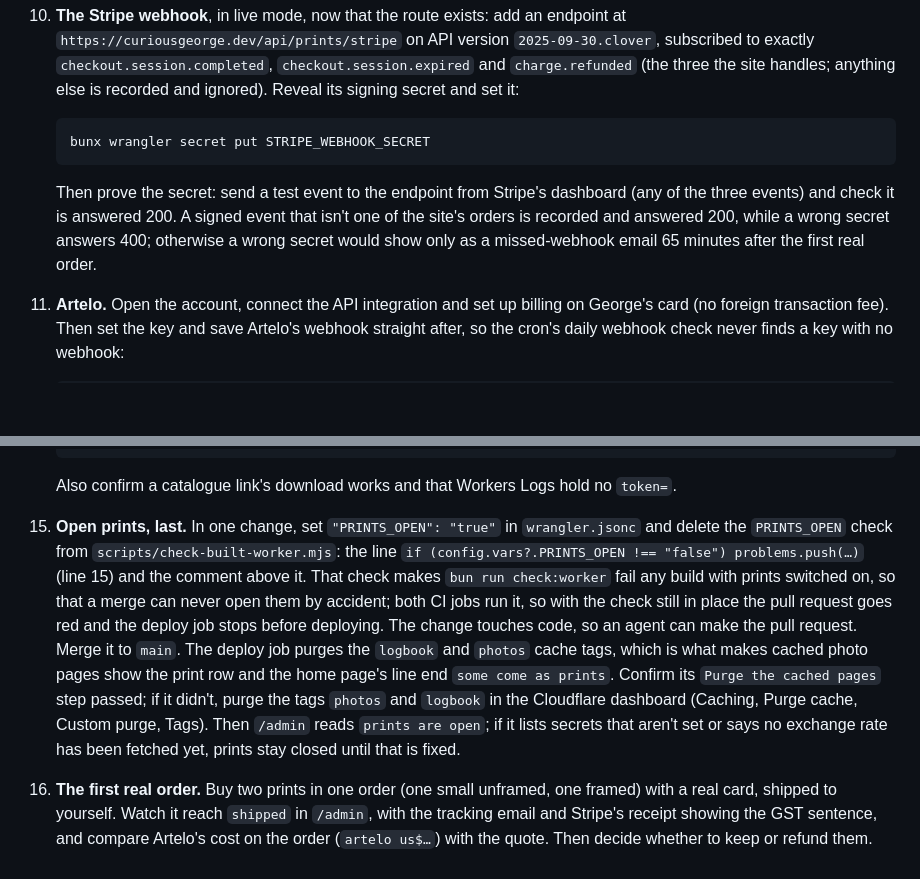
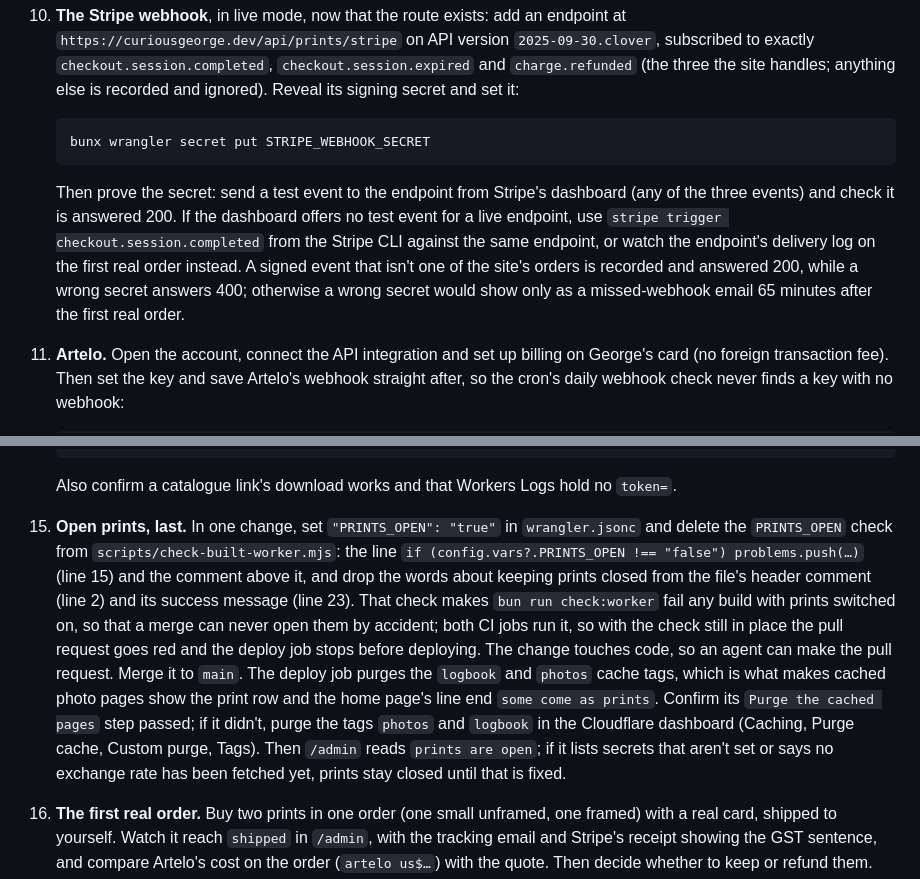
Before and after one commit to curiousgeorgios/personal-website, a Markdown page: docs/prints.md, 2 parts joined by grey strips. Drawn GitHub-style; blank space fills up the shorter version.

Commit message:
docs: a fallback for stripe's test event, and the worker check's wording after opening

````diff
--- a/docs/prints.md
+++ b/docs/prints.md
@@ -85,7 +85,7 @@ Where a step pastes a key into the shell, read it without echo so it stays out o
     ```bash
     bunx wrangler secret put STRIPE_WEBHOOK_SECRET
     ```
-    Then prove the secret: send a test event to the endpoint from Stripe's dashboard (any of the three events) and check it is answered 200. A signed event that isn't one of the site's orders is recorded and answered 200, while a wrong secret answers 400; otherwise a wrong secret would show only as a missed-webhook email 65 minutes after the first real order.
+    Then prove the secret: send a test event to the endpoint from Stripe's dashboard (any of the three events) and check it is answered 200. If the dashboard offers no test event for a live endpoint, use `stripe trigger checkout.session.completed` from the Stripe CLI against the same endpoint, or watch the endpoint's delivery log on the first real order instead. A signed event that isn't one of the site's orders is recorded and answered 200, while a wrong secret answers 400; otherwise a wrong secret would show only as a missed-webhook email 65 minutes after the first real order.
 11. **Artelo.** Open the account, connect the API integration and set up billing on George's card (no foreign transaction fee). Then set the key and save Artelo's webhook straight after, so the cron's daily webhook check never finds a key with no webhook:
     ```bash
     read -rs ARTELO_API_KEY && export ARTELO_API_KEY
@@ -114,7 +114,7 @@ Where a step pastes a key into the shell, read it without echo so it stays out o
     bun run lighthouse https://curiousgeorge.dev/
     ```
     Also confirm a catalogue link's download works and that Workers Logs hold no `token=`.
-15. **Open prints, last.** In one change, set `"PRINTS_OPEN": "true"` in `wrangler.jsonc` and delete the `PRINTS_OPEN` check from `scripts/check-built-worker.mjs`: the line `if (config.vars?.PRINTS_OPEN !== "false") problems.push(…)` (line 15) and the comment above it. That check makes `bun run check:worker` fail any build with prints switched on, so that a merge can never open them by accident; both CI jobs run it, so with the check still in place the pull request goes red and the deploy job stops before deploying. The change touches code, so an agent can make the pull request. Merge it to `main`. The deploy job purges the `logbook` and `photos` cache tags, which is what makes cached photo pages show the print row and the home page's line end `some come as prints`. Confirm its `Purge the cached pages` step passed; if it didn't, purge the tags `photos` and `logbook` in the Cloudflare dashboard (Caching, Purge cache, Custom purge, Tags). Then `/admin` reads `prints are open`; if it lists secrets that aren't set or says no exchange rate has been fetched yet, prints stay closed until that is fixed.
+15. **Open prints, last.** In one change, set `"PRINTS_OPEN": "true"` in `wrangler.jsonc` and delete the `PRINTS_OPEN` check from `scripts/check-built-worker.mjs`: the line `if (config.vars?.PRINTS_OPEN !== "false") problems.push(…)` (line 15) and the comment above it, and drop the words about keeping prints closed from the file's header comment (line 2) and its success message (line 23). That check makes `bun run check:worker` fail any build with prints switched on, so that a merge can never open them by accident; both CI jobs run it, so with the check still in place the pull request goes red and the deploy job stops before deploying. The change touches code, so an agent can make the pull request. Merge it to `main`. The deploy job purges the `logbook` and `photos` cache tags, which is what makes cached photo pages show the print row and the home page's line end `some come as prints`. Confirm its `Purge the cached pages` step passed; if it didn't, purge the tags `photos` and `logbook` in the Cloudflare dashboard (Caching, Purge cache, Custom purge, Tags). Then `/admin` reads `prints are open`; if it lists secrets that aren't set or says no exchange rate has been fetched yet, prints stay closed until that is fixed.
 16. **The first real order.** Buy two prints in one order (one small unframed, one framed) with a real card, shipped to yourself. Watch it reach `shipped` in `/admin`, with the tracking email and Stripe's receipt showing the GST sentence, and compare Artelo's cost on the order (`artelo us$…`) with the quote. Then decide whether to keep or refund them. This is the only check of Artelo's real image fetch, address handling, combined freight and webhooks (spec 25).
 
 ## Operating
````
